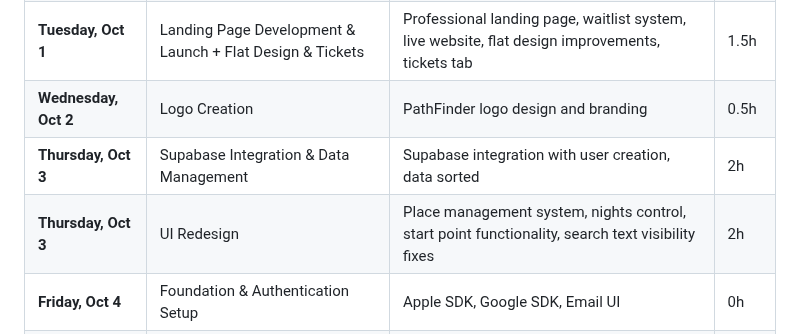
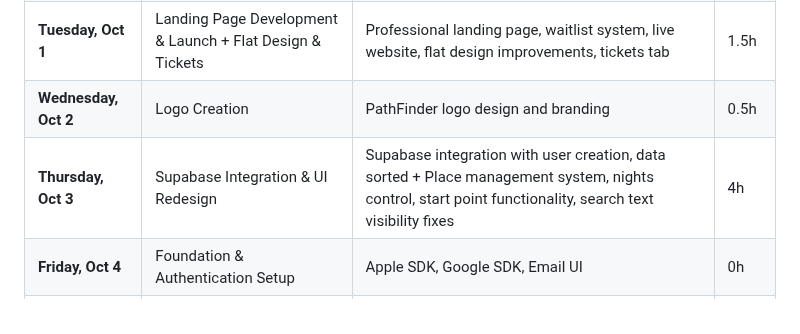
Before and after one commit to mariusthenomad/travely, a Markdown page: README.md, the part around the change. Drawn GitHub-style.

Commit message:
Consolidate Thursday Oct 3 entries into single line with 4h total

```diff
--- a/README.md
+++ b/README.md
@@ -93,8 +93,7 @@ This project now includes comprehensive documentation in the `/DOCUMENTATION` fo
 | **Monday, Sep 30** | UI Design - Flat Design System | Routes Tab Redesign, Swipe Enhancement, Menu Optimization | 2h |
 | **Tuesday, Oct 1** | Landing Page Development & Launch + Flat Design & Tickets | Professional landing page, waitlist system, live website, flat design improvements, tickets tab | 1.5h |
 | **Wednesday, Oct 2** | Logo Creation | PathFinder logo design and branding | 0.5h |
-| **Thursday, Oct 3** | Supabase Integration & Data Management | Supabase integration with user creation, data sorted | 2h |
-| **Thursday, Oct 3** | UI Redesign | Place management system, nights control, start point functionality, search text visibility fixes | 2h |
+| **Thursday, Oct 3** | Supabase Integration & UI Redesign | Supabase integration with user creation, data sorted + Place management system, nights control, start point functionality, search text visibility fixes | 4h |
 | **Friday, Oct 4** | Foundation & Authentication Setup | Apple SDK, Google SDK, Email UI | 0h |
 | **Saturday, Oct 5** | Authentication Implementation | Apple Login, Google Login, Email Backend | 0h |
 | **Sunday, Oct 6** | Onboarding Flow | Welcome Screen, Auth Selection, Subscription | 0h |
```
